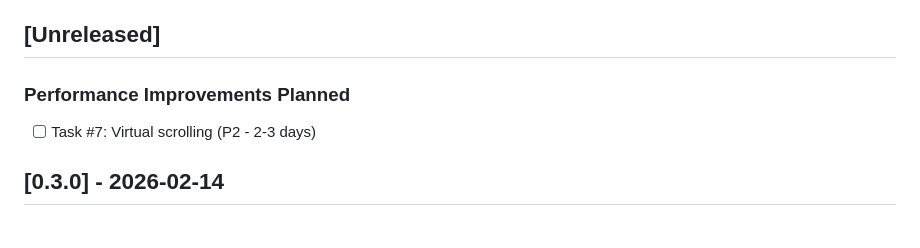
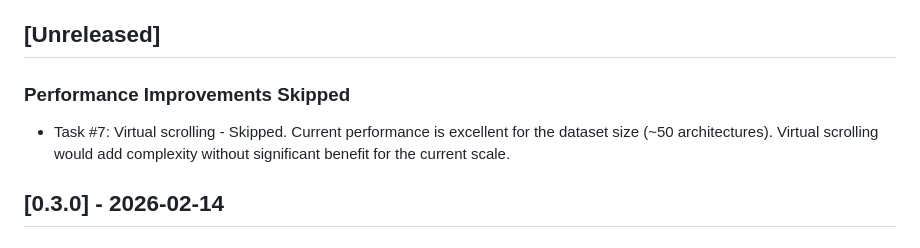
Before and after one commit to DanchuBorchik/hardware-dashboard, a Markdown page: CHANGELOG.md, the part around the change. Rendered like a GitHub page.

Commit message:
Document Task #7 skipped decision
Task #7 (virtual scrolling) skipped per user request. Current performance
is excellent for dataset size and virtual scrolling would add unnecessary
complexity.

Co-Authored-By: Claude Sonnet 4.5 <noreply@anthropic.com>

```diff
--- a/CHANGELOG.md
+++ b/CHANGELOG.md
@@ -5,8 +5,8 @@ The format is based on [Keep a Changelog](https://keepachangelog.com/en/1.0.0/).
 
 ## [Unreleased]
 
-### Performance Improvements Planned
-- [ ] Task #7: Virtual scrolling (P2 - 2-3 days)
+### Performance Improvements Skipped
+- Task #7: Virtual scrolling - Skipped. Current performance is excellent for the dataset size (~50 architectures). Virtual scrolling would add complexity without significant benefit for the current scale.
 
 ## [0.3.0] - 2026-02-14
 
```
